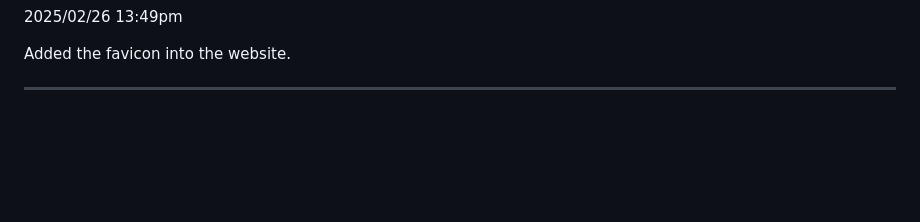
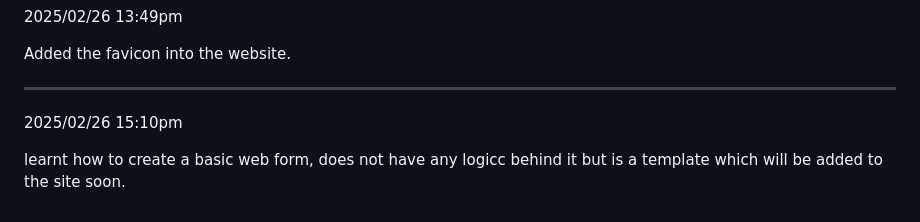
Before and after one commit to riyo222za/portfolio-web, a Markdown page: readme.md, the part around the change. GitHub-like rendering; blank space fills up the shorter version.

```diff
--- a/readme.md
+++ b/readme.md
@@ -246,3 +246,7 @@ I will no add a burger menu using JS but I have not full delved into JS yet.
 Added the favicon into the website.
 
 ---------------------------------------------------------------------------
+
+2025/02/26 15:10pm
+
+learnt how to create a basic web form, does not have any logicc behind it but is a template which will be added to the site soon.
```
